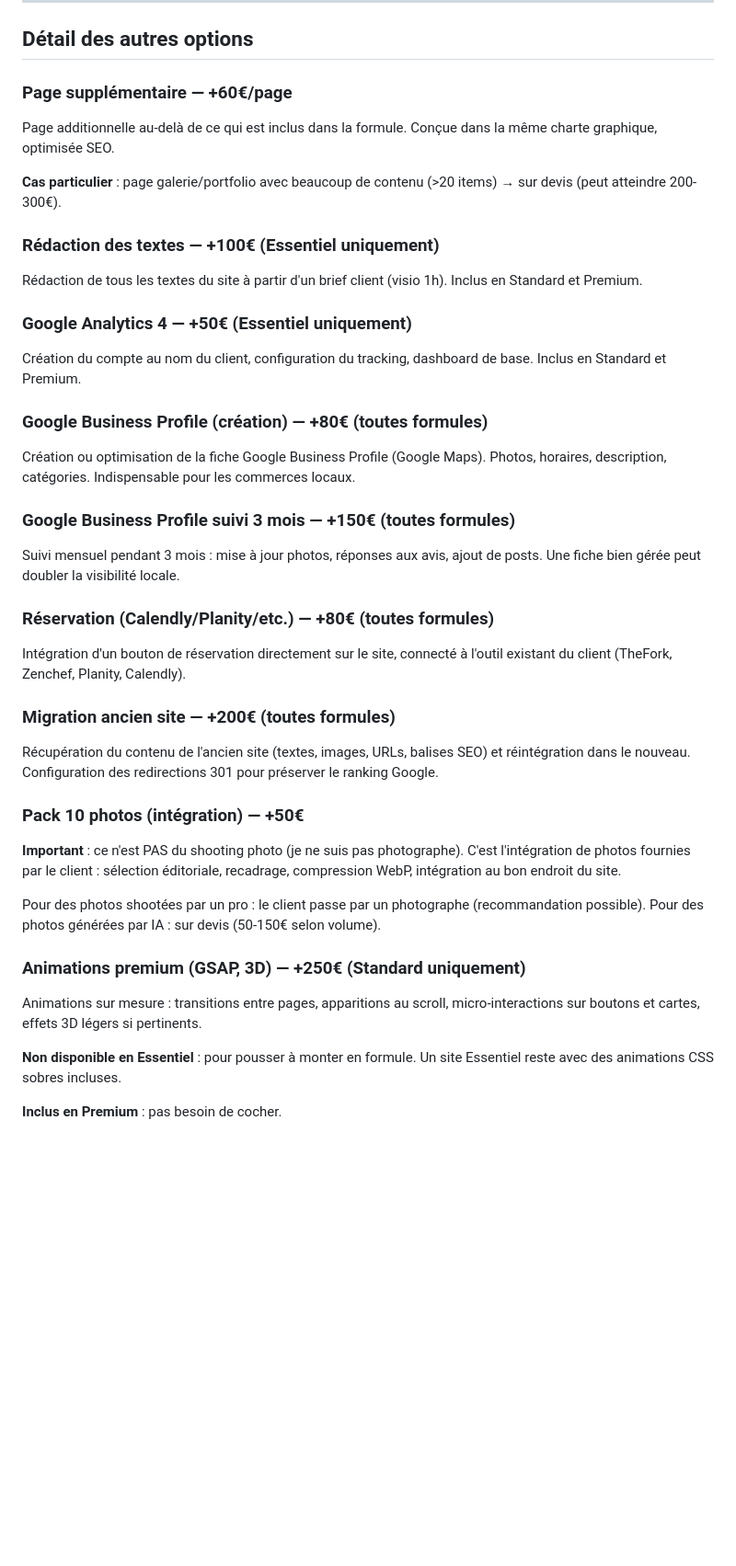
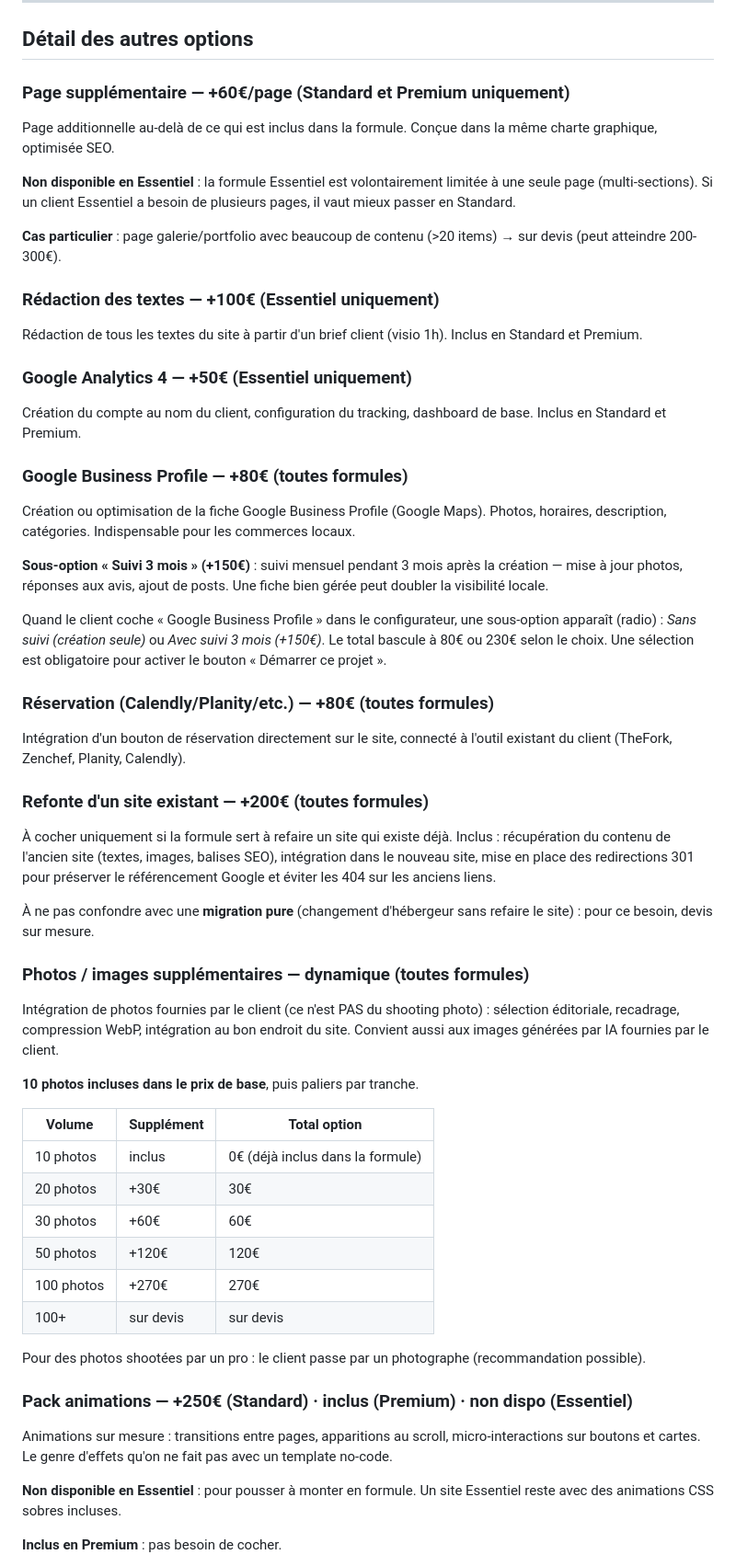
Before and after one commit to LeoVrfb/portfolio, a Markdown page: documentation/produit/options.md, the part around one of its changes. Shown at 92% size. Drawn GitHub-style; blank space fills up the shorter version.

```diff
--- a/documentation/produit/options.md
+++ b/documentation/produit/options.md
@@ -239,9 +251,11 @@ EN par défaut. Pour ES, IT, DE, etc. : même tarif que FR+EN par langue ajouté
 
 ## Détail des autres options
 
-### Page supplémentaire — +60€/page
+### Page supplémentaire — +60€/page (Standard et Premium uniquement)
 
 Page additionnelle au-delà de ce qui est inclus dans la formule. Conçue dans la même charte graphique, optimisée SEO.
+
+**Non disponible en Essentiel** : la formule Essentiel est volontairement limitée à une seule page (multi-sections). Si un client Essentiel a besoin de plusieurs pages, il vaut mieux passer en Standard.
 
 **Cas particulier** : page galerie/portfolio avec beaucoup de contenu (>20 items) → sur devis (peut atteindre 200-300€).
 
@@ -253,31 +267,44 @@ Rédaction de tous les textes du site à partir d'un brief client (visio 1h). In
 
 Création du compte au nom du client, configuration du tracking, dashboard de base. Inclus en Standard et Premium.
 
-### Google Business Profile (création) — +80€ (toutes formules)
+### Google Business Profile — +80€ (toutes formules)
 
 Création ou optimisation de la fiche Google Business Profile (Google Maps). Photos, horaires, description, catégories. Indispensable pour les commerces locaux.
 
-### Google Business Profile suivi 3 mois — +150€ (toutes formules)
+**Sous-option « Suivi 3 mois » (+150€)** : suivi mensuel pendant 3 mois après la création — mise à jour photos, réponses aux avis, ajout de posts. Une fiche bien gérée peut doubler la visibilité locale.
 
-Suivi mensuel pendant 3 mois : mise à jour photos, réponses aux avis, ajout de posts. Une fiche bien gérée peut doubler la visibilité locale.
+Quand le client coche « Google Business Profile » dans le configurateur, une sous-option apparaît (radio) : *Sans suivi (création seule)* ou *Avec suivi 3 mois (+150€)*. Le total bascule à 80€ ou 230€ selon le choix. Une sélection est obligatoire pour activer le bouton « Démarrer ce projet ».
 
 ### Réservation (Calendly/Planity/etc.) — +80€ (toutes formules)
 
 Intégration d'un bouton de réservation directement sur le site, connecté à l'outil existant du client (TheFork, Zenchef, Planity, Calendly).
 
-### Migration ancien site — +200€ (toutes formules)
+### Refonte d'un site existant — +200€ (toutes formules)
 
-Récupération du contenu de l'ancien site (textes, images, URLs, balises SEO) et réintégration dans le nouveau. Configuration des redirections 301 pour préserver le ranking Google.
+À cocher uniquement si la formule sert à refaire un site qui existe déjà. Inclus : récupération du contenu de l'ancien site (textes, images, balises SEO), intégration dans le nouveau site, mise en place des redirections 301 pour préserver le référencement Google et éviter les 404 sur les anciens liens.
 
-### Pack 10 photos (intégration) — +50€
+À ne pas confondre avec une **migration pure** (changement d'hébergeur sans refaire le site) : pour ce besoin, devis sur mesure.
 
-**Important** : ce n'est PAS du shooting photo (je ne suis pas photographe). C'est l'intégration de photos fournies par le client : sélection éditoriale, recadrage, compression WebP, intégration au bon endroit du site.
+### Photos / images supplémentaires — dynamique (toutes formules)
 
-Pour des photos shootées par un pro : le client passe par un photographe (recommandation possible). Pour des photos générées par IA : sur devis (50-150€ selon volume).
+Intégration de photos fournies par le client (ce n'est PAS du shooting photo) : sélection éditoriale, recadrage, compression WebP, intégration au bon endroit du site. Convient aussi aux images générées par IA fournies par le client.
 
-### Animations premium (GSAP, 3D) — +250€ (Standard uniquement)
+**10 photos incluses dans le prix de base**, puis paliers par tranche.
 
-Animations sur mesure : transitions entre pages, apparitions au scroll, micro-interactions sur boutons et cartes, effets 3D légers si pertinents.
+| Volume | Supplément | Total option |
+|---|---|---|
+| 10 photos | inclus | 0€ (déjà inclus dans la formule) |
+| 20 photos | +30€ | 30€ |
+| 30 photos | +60€ | 60€ |
+| 50 photos | +120€ | 120€ |
+| 100 photos | +270€ | 270€ |
+| 100+ | sur devis | sur devis |
+
+Pour des photos shootées par un pro : le client passe par un photographe (recommandation possible).
+
+### Pack animations — +250€ (Standard) · inclus (Premium) · non dispo (Essentiel)
+
+Animations sur mesure : transitions entre pages, apparitions au scroll, micro-interactions sur boutons et cartes. Le genre d'effets qu'on ne fait pas avec un template no-code.
 
 **Non disponible en Essentiel** : pour pousser à monter en formule. Un site Essentiel reste avec des animations CSS sobres incluses.
 
```
Also changed, not shown: other parts of documentation/produit/options.md (+66 -54 lines).
